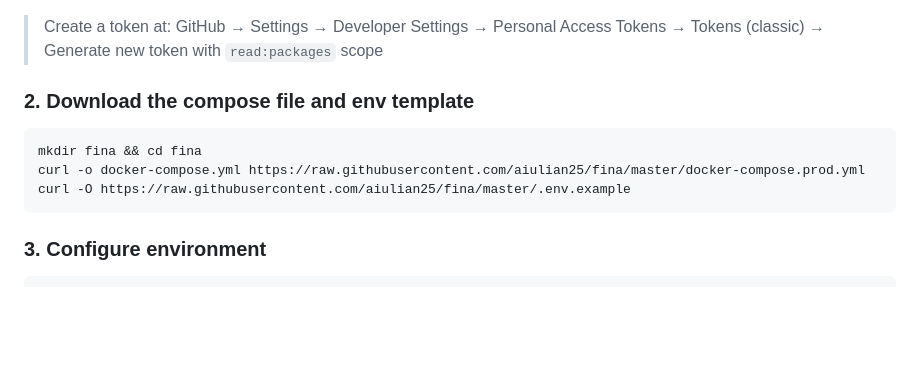
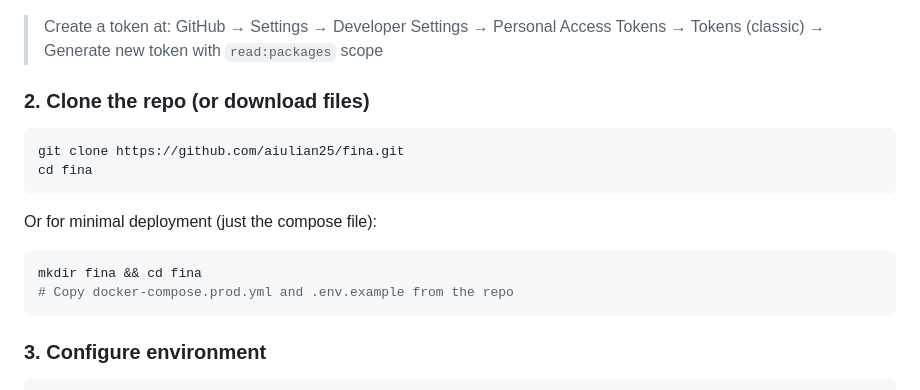
Before and after one commit to aiulian25/fina, a Markdown page: README.md, the part around the change. Drawn GitHub-style; blank space fills up the shorter version.

Commit message:
Fix README: can't curl from private repo

````diff
--- a/README.md
+++ b/README.md
@@ -52,12 +52,17 @@ echo "YOUR_GITHUB_TOKEN" | docker login ghcr.io -u YOUR_USERNAME --password-stdi
 
 > Create a token at: GitHub → Settings → Developer Settings → Personal Access Tokens → Tokens (classic) → Generate new token with `read:packages` scope
 
-### 2. Download the compose file and env template
+### 2. Clone the repo (or download files)
 
 ```bash
+git clone https://github.com/aiulian25/fina.git
+cd fina
+```
+
+Or for minimal deployment (just the compose file):
+```bash
 mkdir fina && cd fina
-curl -o docker-compose.yml https://raw.githubusercontent.com/aiulian25/fina/master/docker-compose.prod.yml
-curl -O https://raw.githubusercontent.com/aiulian25/fina/master/.env.example
+# Copy docker-compose.prod.yml and .env.example from the repo
 ```
 
 ### 3. Configure environment
````
